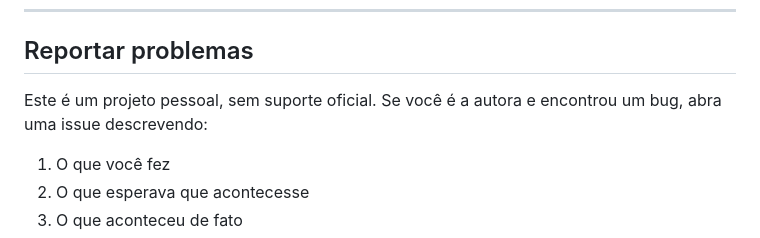
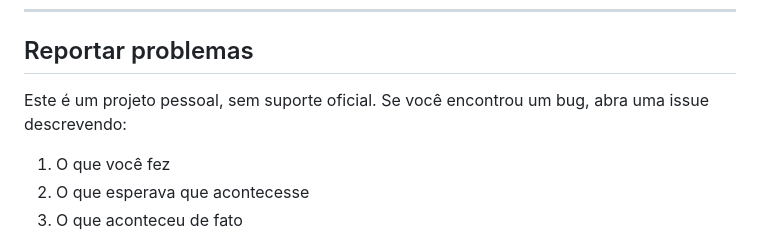
Before and after one commit to Dididoingles/superboard, a Markdown page: README.md, the part around the change. Drawn GitHub-style.

Commit message:
Fix typo in bug reporting instructions

```diff
--- a/README.md
+++ b/README.md
@@ -176,7 +176,7 @@ Desenvolvido por **Diandra C.** — [@dicarvalho.prof](https://instagram.com/dic
 
 ## Reportar problemas
 
-Este é um projeto pessoal, sem suporte oficial. Se você é a autora e encontrou um bug, abra uma issue descrevendo:
+Este é um projeto pessoal, sem suporte oficial. Se você encontrou um bug, abra uma issue descrevendo:
 
 1. O que você fez
 2. O que esperava que acontecesse
```
